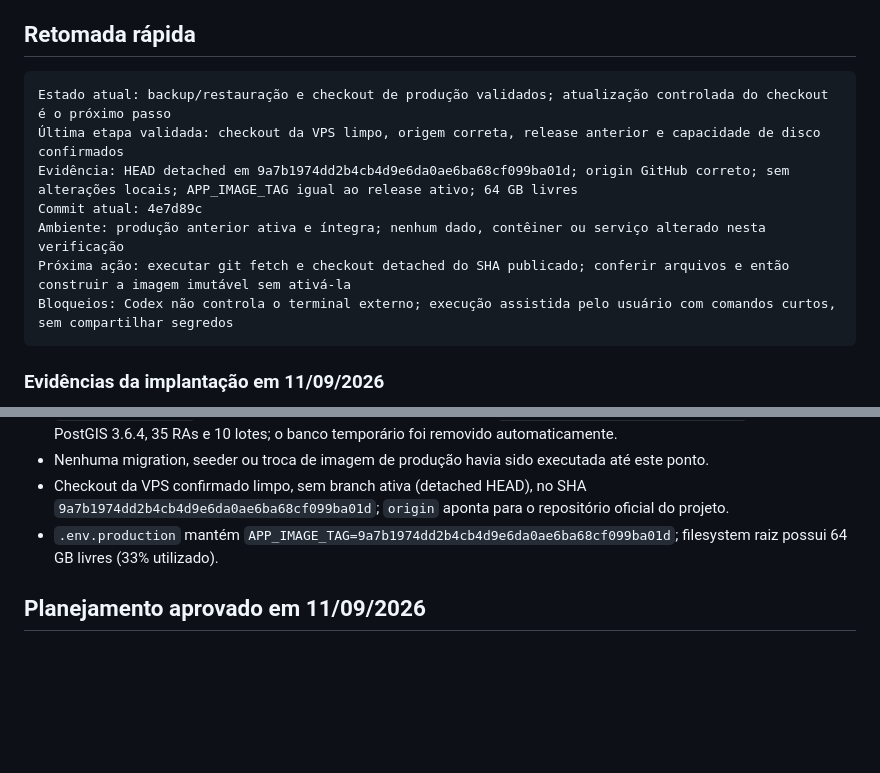
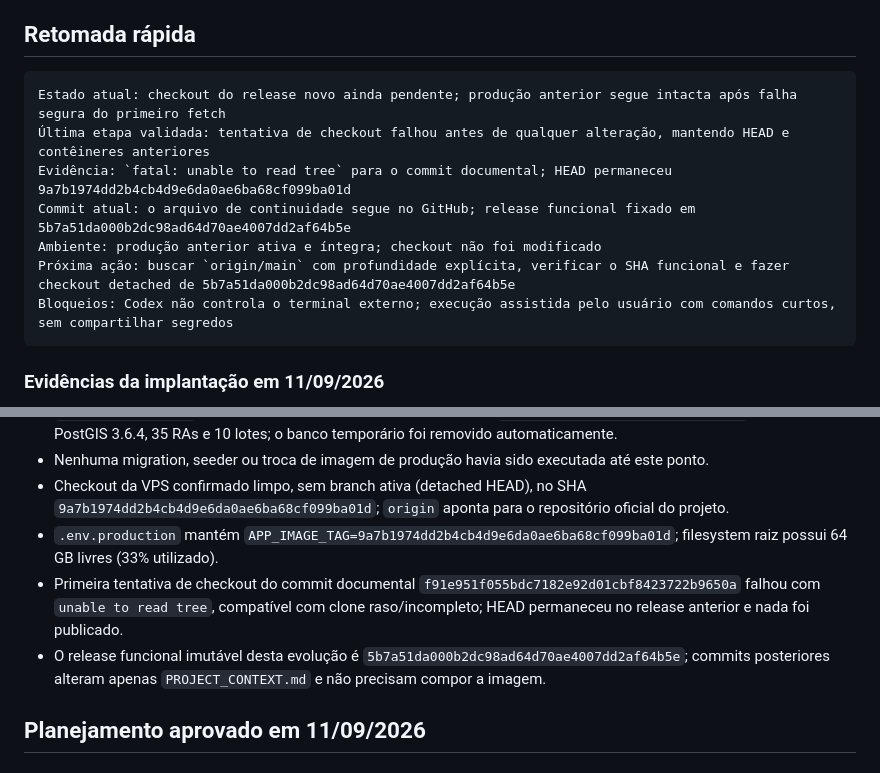
Before and after one commit to alsanches/terracapconecta, a Markdown page: PROJECT_CONTEXT.md, 2 parts joined by grey strips. Drawn GitHub-style; blank space fills up the shorter version.

Commit message:
docs: registra falha segura do checkout da vps

````diff
--- a/PROJECT_CONTEXT.md
+++ b/PROJECT_CONTEXT.md
@@ -5,12 +5,12 @@ Atualizado em: 2026-09-11
 ## Retomada rápida
 
 ```text
-Estado atual: backup/restauração e checkout de produção validados; atualização controlada do checkout é o próximo passo
-Última etapa validada: checkout da VPS limpo, origem correta, release anterior e capacidade de disco confirmados
-Evidência: HEAD detached em 9a7b1974dd2b4cb4d9e6da0ae6ba68cf099ba01d; origin GitHub correto; sem alterações locais; APP_IMAGE_TAG igual ao release ativo; 64 GB livres
-Commit atual: 4e7d89c
-Ambiente: produção anterior ativa e íntegra; nenhum dado, contêiner ou serviço alterado nesta verificação
-Próxima ação: executar git fetch e checkout detached do SHA publicado; conferir arquivos e então construir a imagem imutável sem ativá-la
+Estado atual: checkout do release novo ainda pendente; produção anterior segue intacta após falha segura do primeiro fetch
+Última etapa validada: tentativa de checkout falhou antes de qualquer alteração, mantendo HEAD e contêineres anteriores
+Evidência: `fatal: unable to read tree` para o commit documental; HEAD permaneceu 9a7b1974dd2b4cb4d9e6da0ae6ba68cf099ba01d
+Commit atual: o arquivo de continuidade segue no GitHub; release funcional fixado em 5b7a51da000b2dc98ad64d70ae4007dd2af64b5e
+Ambiente: produção anterior ativa e íntegra; checkout não foi modificado
+Próxima ação: buscar `origin/main` com profundidade explícita, verificar o SHA funcional e fazer checkout detached de 5b7a51da000b2dc98ad64d70ae4007dd2af64b5e
 Bloqueios: Codex não controla o terminal externo; execução assistida pelo usuário com comandos curtos, sem compartilhar segredos
 ```
 
@@ -24,6 +24,8 @@ Bloqueios: Codex não controla o terminal externo; execução assistida pelo usu
 - Nenhuma migration, seeder ou troca de imagem de produção havia sido executada até este ponto.
 - Checkout da VPS confirmado limpo, sem branch ativa (detached HEAD), no SHA `9a7b1974dd2b4cb4d9e6da0ae6ba68cf099ba01d`; `origin` aponta para o repositório oficial do projeto.
 - `.env.production` mantém `APP_IMAGE_TAG=9a7b1974dd2b4cb4d9e6da0ae6ba68cf099ba01d`; filesystem raiz possui 64 GB livres (33% utilizado).
+- Primeira tentativa de checkout do commit documental `f91e951f055bdc7182e92d01cbf8423722b9650a` falhou com `unable to read tree`, compatível com clone raso/incompleto; HEAD permaneceu no release anterior e nada foi publicado.
+- O release funcional imutável desta evolução é `5b7a51da000b2dc98ad64d70ae4007dd2af64b5e`; commits posteriores alteram apenas `PROJECT_CONTEXT.md` e não precisam compor a imagem.
 
 ## Planejamento aprovado em 11/09/2026
 
````
